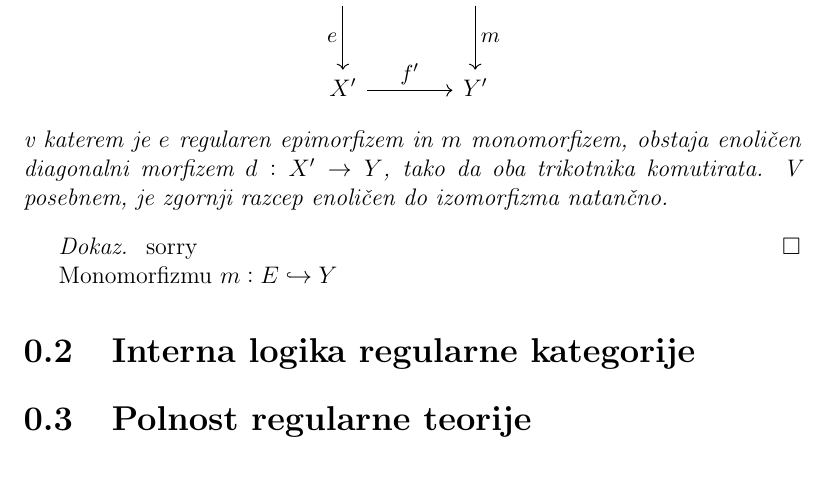
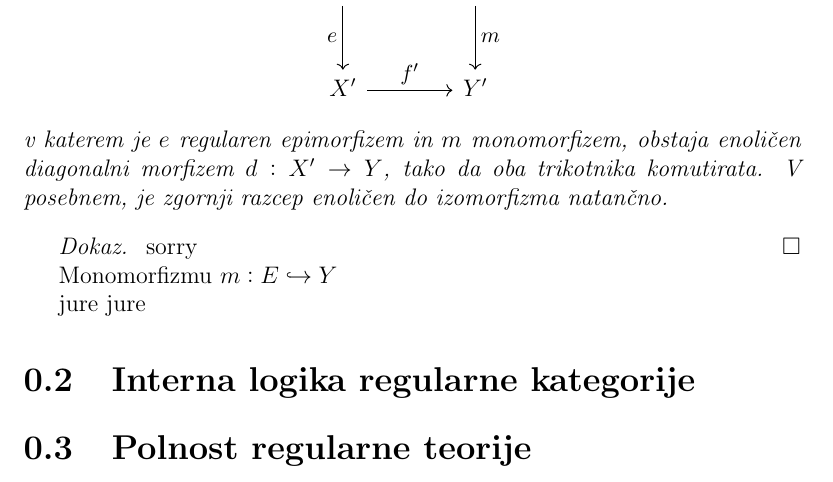
Before and after one commit to cilinder/catlog, a LaTeX document (poglavja/regularna_logika.tex): part of page 6 of 6, cut so that both start at the same text. Compiled offline with pdfLaTeX.

Commit message:
pozabil še to

```diff
--- a/poglavja/regularna_logika.tex
+++ b/poglavja/regularna_logika.tex
@@ -161,6 +161,9 @@ Kot vidimo, imajo regularni epimorfizmi mnogo lepih lastnosti, ki smo jih vajeni
 
 Monomorfizmu $m : E \hookrightarrow Y$
 
+jure
+jure
+
 
 %
 \section{Interna logika regularne kategorije}
```
